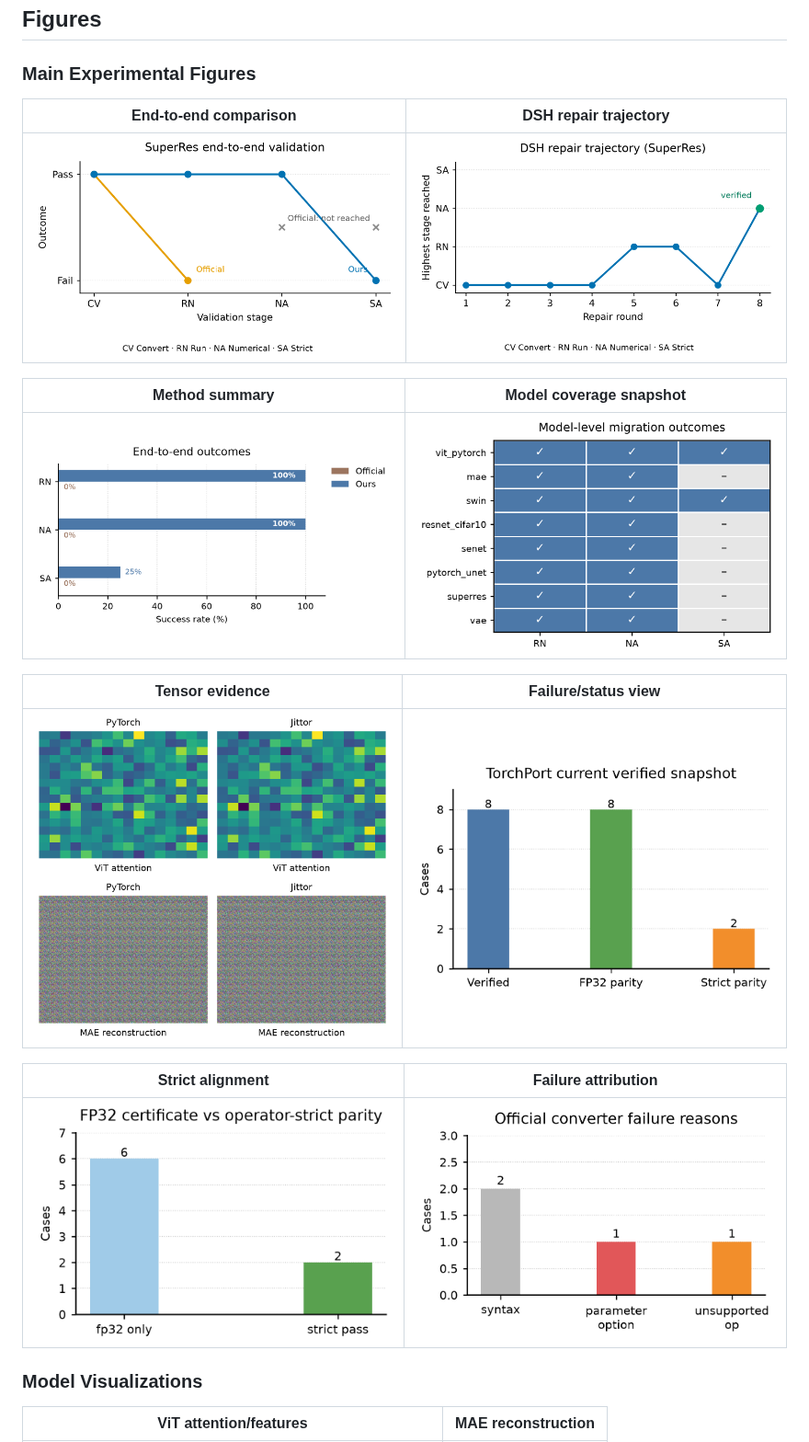
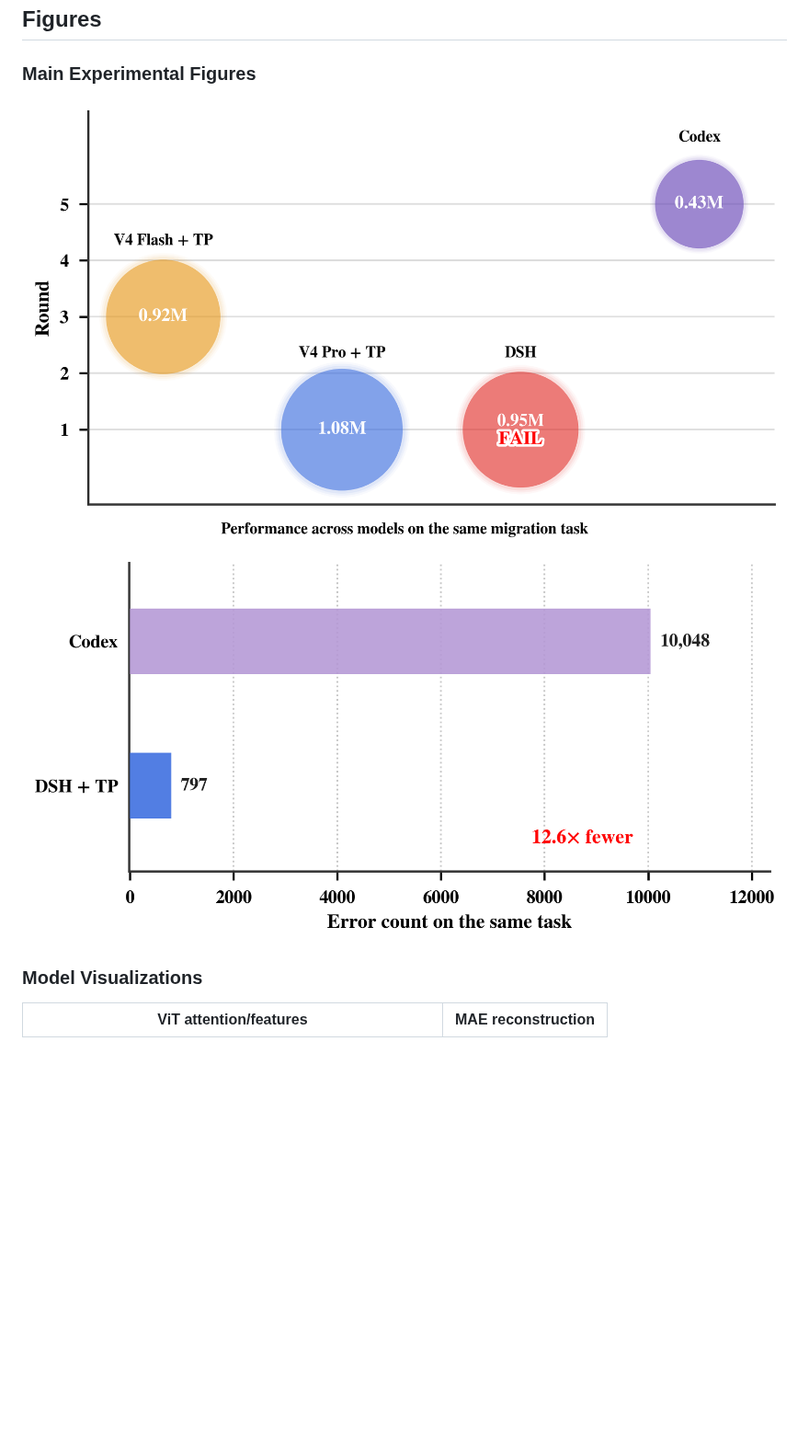
Before and after one commit to PowerTrue212/TorchPort, a Markdown page: README_en.md, the part around one of its changes. Shown at 92% size. GitHub-like rendering; pictures changed too: experiments/figures/fig_diagnosis/plot.png (added), experiments/figures/fig_raft_bubbles/plot.png (added); blank space fills up the shorter version.

Commit message:
Update main experiment figures

```diff
--- a/README_en.md
+++ b/README_en.md
@@ -204,21 +205,11 @@ Note: current public evidence focuses on PyTorch/Jittor migration and numerical
 
 ### Main Experimental Figures
 
-| End-to-end comparison | DSH repair trajectory |
-| --- | --- |
-| <img src="experiments/figures/fig_e2e/plot.png" width="430"> | <img src="experiments/figures/fig_rounds/plot.png" width="430"> |
-
-| Method summary | Model coverage snapshot |
-| --- | --- |
-| <img src="experiments/figures/fig_methods/plot.png" width="430"> | <img src="experiments/figures/fig_models/plot.png" width="430"> |
-
-| Tensor evidence | Failure/status view |
-| --- | --- |
-| <img src="experiments/figures/fig_tensors/plot.png" width="430"> | <img src="experiments/figures/fig_status/plot.png" width="430"> |
-
-| Strict alignment | Failure attribution |
-| --- | --- |
-| <img src="experiments/figures/fig_strict/plot.png" width="430"> | <img src="experiments/figures/fig_fail/plot.png" width="430"> |
+<div align="center">
+  <img src="experiments/figures/fig_raft_bubbles/plot.png" width="100%">
+  <br>
+  <img src="experiments/figures/fig_diagnosis/plot.png" width="100%">
+</div>
 
 ### Model Visualizations
 
```
Also changed, not shown: other parts of README_en.md (+12 -11 lines), README.md (+17 -26 lines), 6 other files.
